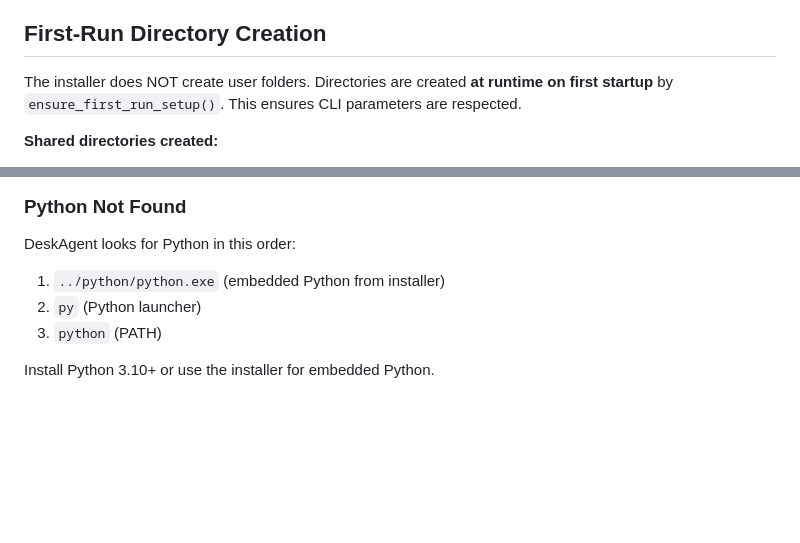
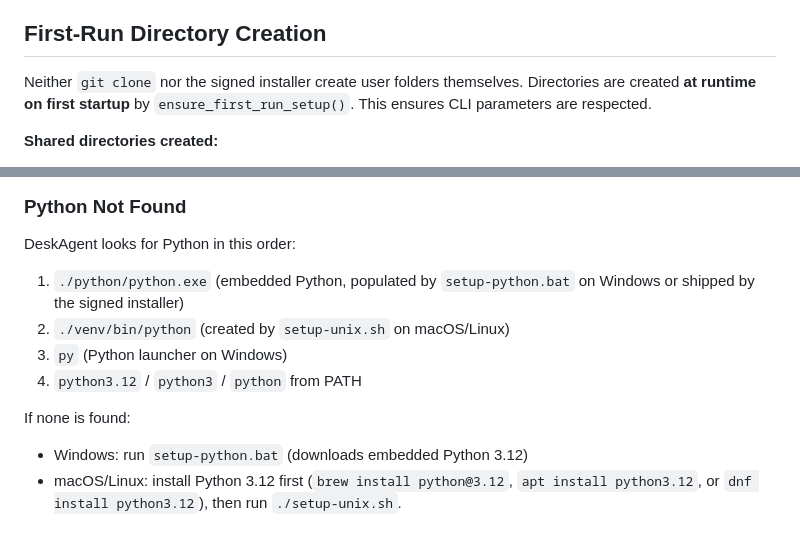
Before and after one commit to deskagent-ai/community, a Markdown page: knowledge/doc-startup-and-directories.md, 2 parts joined by grey strips. Drawn GitHub-style; blank space fills up the shorter version.

```diff
--- a/knowledge/doc-startup-and-directories.md
+++ b/knowledge/doc-startup-and-directories.md
@@ -214,7 +214,7 @@ Platform initialization (`init_platform()`) handles platform-specific setup but
 
 ## First-Run Directory Creation
 
-The installer does NOT create user folders. Directories are created **at runtime on first startup** by `ensure_first_run_setup()`. This ensures CLI parameters are respected.
+Neither `git clone` nor the signed installer create user folders themselves. Directories are created **at runtime on first startup** by `ensure_first_run_setup()`. This ensures CLI parameters are respected.
 
 **Shared directories created:**
 - `config/` - Configuration files
@@ -273,8 +273,13 @@ Ensure `config/system.json` exists in the shared directory. DeskAgent falls back
 ### Python Not Found
 
 DeskAgent looks for Python in this order:
-1. `../python/python.exe` (embedded Python from installer)
-2. `py` (Python launcher)
-3. `python` (PATH)
+1. `./python/python.exe` (embedded Python, populated by `setup-python.bat` on Windows or shipped by the signed installer)
+2. `./venv/bin/python` (created by `setup-unix.sh` on macOS/Linux)
+3. `py` (Python launcher on Windows)
+4. `python3.12` / `python3` / `python` from PATH
 
-Install Python 3.10+ or use the installer for embedded Python.
+If none is found:
+- Windows: run `setup-python.bat` (downloads embedded Python 3.12)
+- macOS/Linux: install Python 3.12 first (`brew install python@3.12`,
+  `apt install python3.12`, or `dnf install python3.12`), then run
+  `./setup-unix.sh`.
```
Also changed, not shown: knowledge/doc-folder-structure.md (+50 -34 lines).
